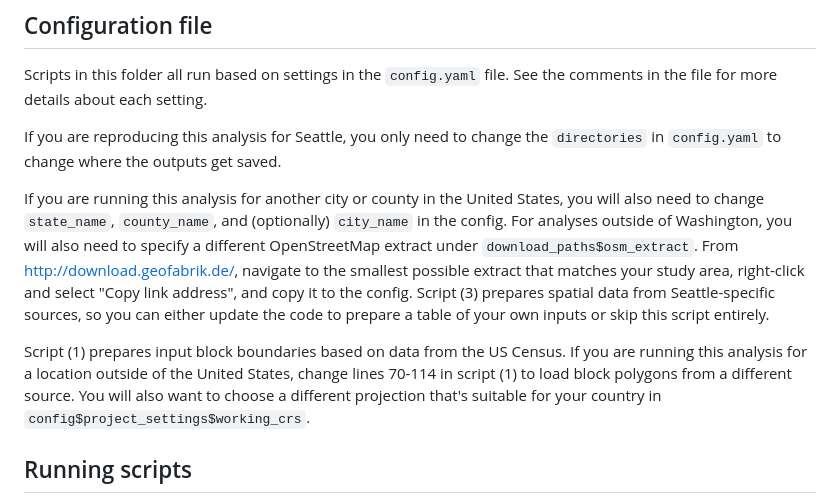
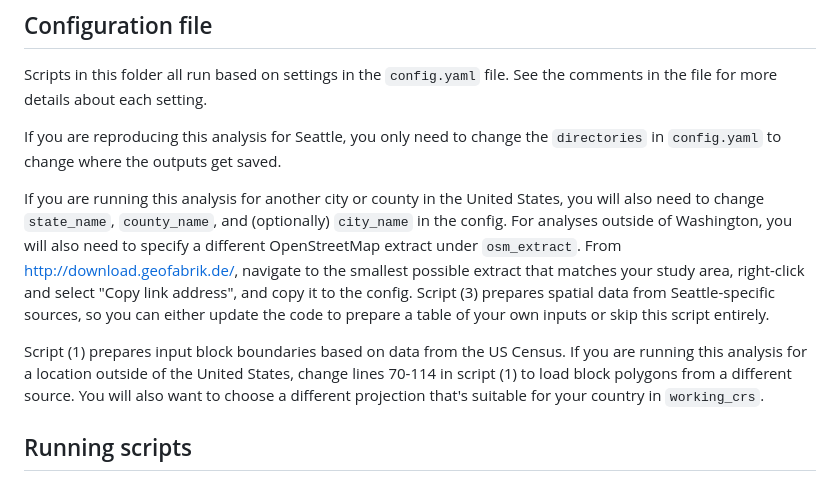
Before and after one commit to henryspatialanalysis/city_walkability, a Markdown page: analysis/README.md, the part around the change. Rendered like a GitHub page.

Commit message:
Standardize the way config settings are formatted.

```diff
--- a/analysis/README.md
+++ b/analysis/README.md
@@ -29,9 +29,9 @@ Scripts in this folder all run based on settings in the `config.yaml` file. See
 
 If you are reproducing this analysis for Seattle, you only need to change the `directories` in `config.yaml` to change where the outputs get saved.
 
-If you are running this analysis for another city or county in the United States, you will also need to change `state_name`, `county_name`, and (optionally) `city_name` in the config. For analyses outside of Washington, you will also need to specify a different OpenStreetMap extract under `download_paths$osm_extract`. From http://download.geofabrik.de/, navigate to the smallest possible extract that matches your study area, right-click and select "Copy link address", and copy it to the config. Script (3) prepares spatial data from Seattle-specific sources, so you can either update the code to prepare a table of your own inputs or skip this script entirely.
+If you are running this analysis for another city or county in the United States, you will also need to change `state_name`, `county_name`, and (optionally) `city_name` in the config. For analyses outside of Washington, you will also need to specify a different OpenStreetMap extract under `osm_extract`. From http://download.geofabrik.de/, navigate to the smallest possible extract that matches your study area, right-click and select "Copy link address", and copy it to the config. Script (3) prepares spatial data from Seattle-specific sources, so you can either update the code to prepare a table of your own inputs or skip this script entirely.
 
-Script (1) prepares input block boundaries based on data from the US Census. If you are running this analysis for a location outside of the United States, change lines 70-114 in script (1) to load block polygons from a different source. You will also want to choose a different projection that's suitable for your country in `config$project_settings$working_crs`.
+Script (1) prepares input block boundaries based on data from the US Census. If you are running this analysis for a location outside of the United States, change lines 70-114 in script (1) to load block polygons from a different source. You will also want to choose a different projection that's suitable for your country in `working_crs`.
 
 
 ## Running scripts
```
